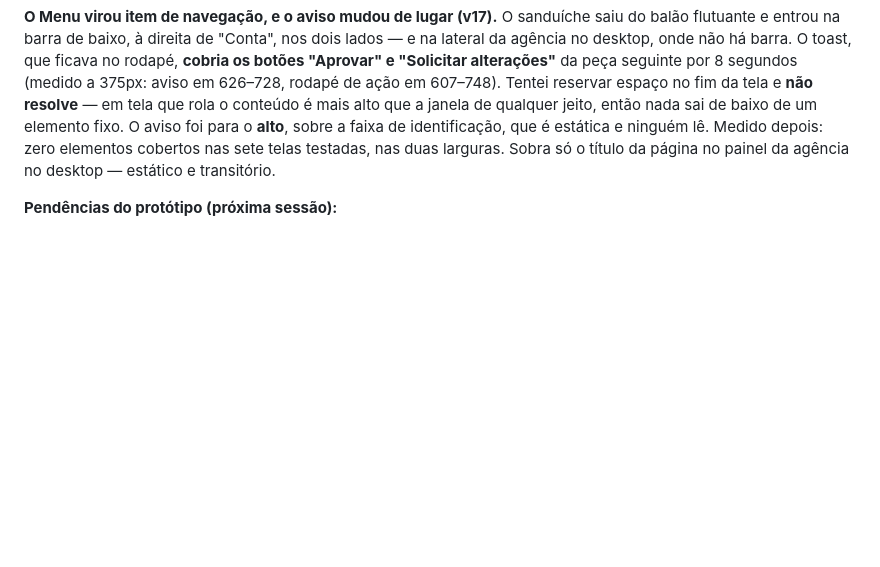
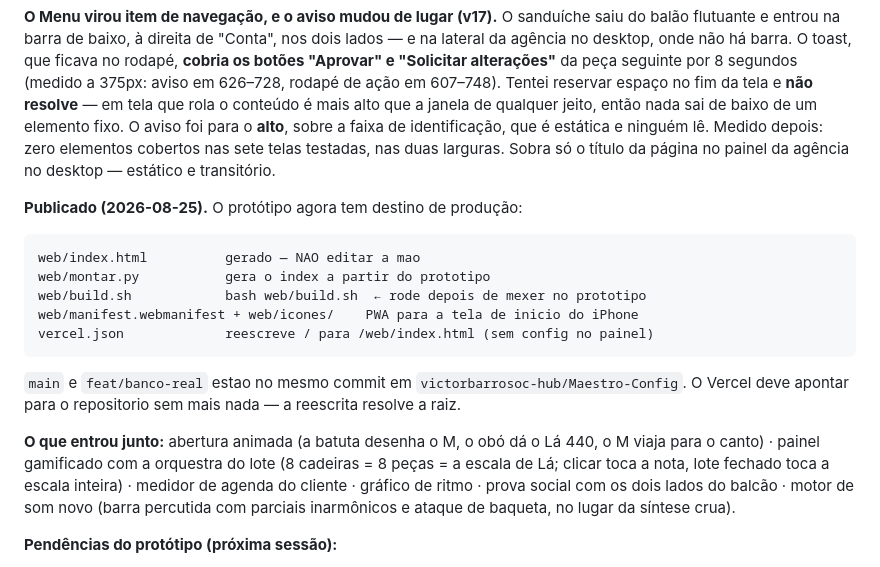
Before and after one commit to victorbarrosoc-hub/Maestro-Config, a Markdown page: docs/HANDOFF.md, the part around the change. Rendered like a GitHub page; blank space fills up the shorter version.

Commit message:
docs(handoff): registra o caminho de publicacao e o que entrou
Co-Authored-By: Claude Opus 5 <noreply@anthropic.com>

````diff
--- a/docs/HANDOFF.md
+++ b/docs/HANDOFF.md
@@ -304,6 +304,27 @@ identificação, que é estática e ninguém lê. Medido depois: zero elementos
 telas testadas, nas duas larguras. Sobra só o título da página no painel da agência no
 desktop — estático e transitório.
 
+**Publicado (2026-08-25).** O protótipo agora tem destino de produção:
+
+```
+web/index.html          gerado — NAO editar a mao
+web/montar.py           gera o index a partir do prototipo
+web/build.sh            bash web/build.sh  ← rode depois de mexer no prototipo
+web/manifest.webmanifest + web/icones/    PWA para a tela de inicio do iPhone
+vercel.json             reescreve / para /web/index.html (sem config no painel)
+```
+
+`main` e `feat/banco-real` estao no mesmo commit em
+`victorbarrosoc-hub/Maestro-Config`. O Vercel deve apontar para o repositorio
+sem mais nada — a reescrita resolve a raiz.
+
+**O que entrou junto:** abertura animada (a batuta desenha o M, o obó dá o Lá
+440, o M viaja para o canto) · painel gamificado com a orquestra do lote
+(8 cadeiras = 8 peças = a escala de Lá; clicar toca a nota, lote fechado toca
+a escala inteira) · medidor de agenda do cliente · gráfico de ritmo · prova
+social com os dois lados do balcão · motor de som novo (barra percutida com
+parciais inarmônicos e ataque de baqueta, no lugar da síntese crua).
+
 **Pendências do protótipo (próxima sessão):**
 1. Depoimentos reais no lugar dos fictícios (vêm do piloto).
 2. Habilitar criação para além da Loja Norte.
````
